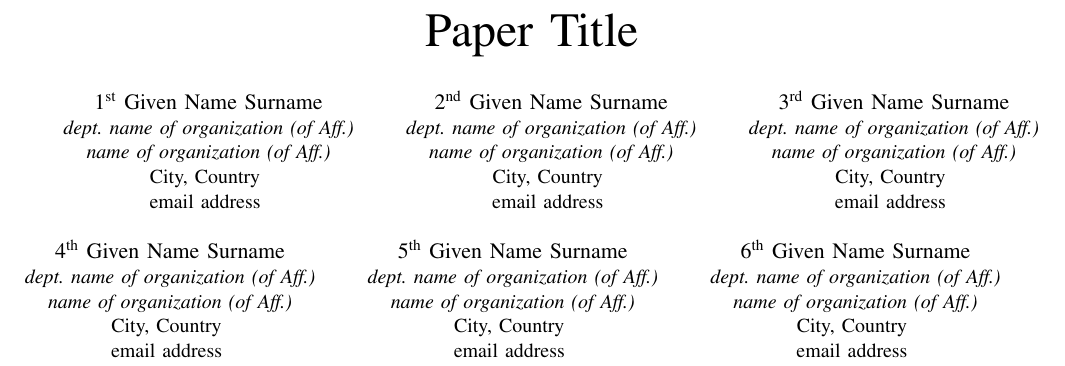
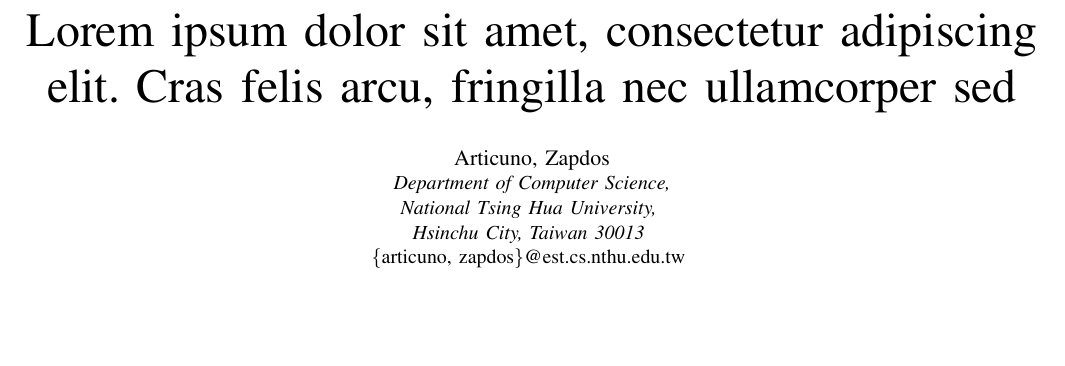
Before and after one commit to LouisSung/LaTeXDiff_Git, a LaTeX paper (Paper.tex, which reads author.tex): part of page 1 of 3, cut at the place of the change, the shorter picture padded with empty space. Compiled offline with pdfLaTeX; a missing font is replaced by an installed copy or a similar font; a LaTeX package or settings file that is missing is left out.

Commit message:
Edit title and author

```diff
--- a/Paper.tex
+++ b/Paper.tex
@@ -26,7 +26,7 @@
 
 \begin{document}
 
-\title{Paper Title}
+\title{Lorem ipsum dolor sit amet, consectetur adipiscing elit. Cras felis arcu, fringilla nec ullamcorper sed}
 \input{author}
 \input{abstract}
 \input{introduction}
--- a/author.tex
+++ b/author.tex
@@ -1,51 +1,19 @@
 \author{
-\IEEEauthorblockN{1\textsuperscript{st} Given Name Surname}
+\IEEEauthorblockN{Articuno, Zapdos}
 \IEEEauthorblockA{
-	\textit{dept. name of organization (of Aff.)} \\
-	\textit{name of organization (of Aff.)}\\
-	City, Country \\
-	email address
+	\textit{Department of Computer Science,} \\
+	\textit{National Tsing Hua University,} \\
+	\textit{Hsinchu City, Taiwan 30013} \\
+	\{articuno, zapdos\}@est.cs.nthu.edu.tw
 }
-\and
-\IEEEauthorblockN{2\textsuperscript{nd} Given Name Surname}
-\IEEEauthorblockA{
-	\textit{dept. name of organization (of Aff.)} \\
-	\textit{name of organization (of Aff.)}\\
-	City, Country \\
-	email address
-}
-\and
-\IEEEauthorblockN{3\textsuperscript{rd} Given Name Surname}
-\IEEEauthorblockA{
-	\textit{dept. name of organization (of Aff.)} \\
-	\textit{name of organization (of Aff.)}\\
-	City, Country \\
-	email address
-}
-\and
-\IEEEauthorblockN{4\textsuperscript{th} Given Name Surname}
-\IEEEauthorblockA{
-	\textit{dept. name of organization (of Aff.)} \\
-	\textit{name of organization (of Aff.)}\\
-	City, Country \\
-	email address
-}
-\and
-\IEEEauthorblockN{5\textsuperscript{th} Given Name Surname}
-\IEEEauthorblockA{
-	\textit{dept. name of organization (of Aff.)} \\
-	\textit{name of organization (of Aff.)}\\
-	City, Country \\
-	email address
-}
-\and
-\IEEEauthorblockN{6\textsuperscript{th} Given Name Surname}
-\IEEEauthorblockA{
-	\textit{dept. name of organization (of Aff.)} \\
-	\textit{name of organization (of Aff.)}\\
-	City, Country \\
-	email address
-}
+%\and
+%\IEEEauthorblockN{Moltres}
+%\IEEEauthorblockA{
+%	\textit{Department of Computer Science,} \\
+%	\textit{National Tsing Hua University,} \\
+%	\textit{Hsinchu City, Taiwan 30013} \\
+%	moltres@est.cs.nthu.edu.tw
+%}
 }
 
 \maketitle
```
